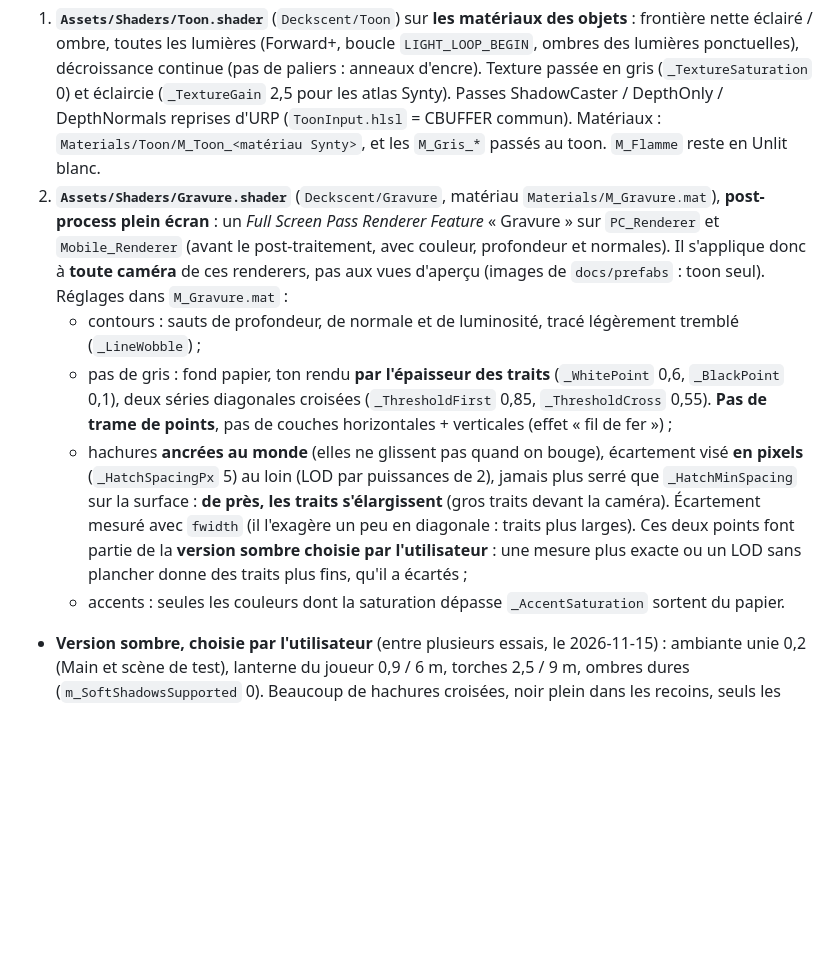
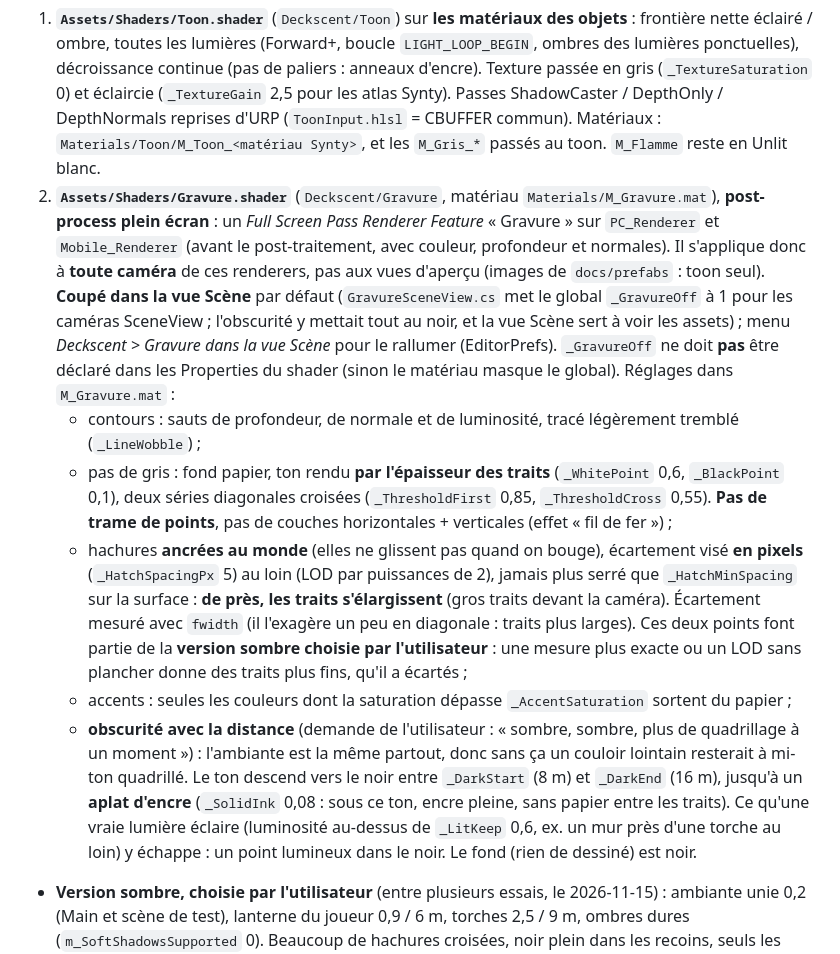
Before and after one commit to OverAngelix/Deckscent, a Markdown page: CLAUDE.md, the part around the change. GitHub-like rendering; blank space fills up the shorter version.

Commit message:
🎨 Ajoute l'obscurité au loin au rendu gravure et le coupe dans la vue Scène

```diff
--- a/CLAUDE.md
+++ b/CLAUDE.md
@@ -127,11 +127,12 @@ Direction (demande de l'utilisateur) : gravure à la plume en noir et blanc, ins
 Deux étages, mis en place par *Deckscent > Installer le rendu gravure* (`RenderingSetup.cs`, relançable) :
 
 1. **`Assets/Shaders/Toon.shader`** (`Deckscent/Toon`) sur **les matériaux des objets** : frontière nette éclairé / ombre, toutes les lumières (Forward+, boucle `LIGHT_LOOP_BEGIN`, ombres des lumières ponctuelles), décroissance continue (pas de paliers : anneaux d'encre). Texture passée en gris (`_TextureSaturation` 0) et éclaircie (`_TextureGain` 2,5 pour les atlas Synty). Passes ShadowCaster / DepthOnly / DepthNormals reprises d'URP (`ToonInput.hlsl` = CBUFFER commun). Matériaux : `Materials/Toon/M_Toon_<matériau Synty>`, et les `M_Gris_*` passés au toon. `M_Flamme` reste en Unlit blanc.
-2. **`Assets/Shaders/Gravure.shader`** (`Deckscent/Gravure`, matériau `Materials/M_Gravure.mat`), **post-process plein écran** : un *Full Screen Pass Renderer Feature* « Gravure » sur `PC_Renderer` et `Mobile_Renderer` (avant le post-traitement, avec couleur, profondeur et normales). Il s'applique donc à **toute caméra** de ces renderers, pas aux vues d'aperçu (images de `docs/prefabs` : toon seul). Réglages dans `M_Gravure.mat` :
+2. **`Assets/Shaders/Gravure.shader`** (`Deckscent/Gravure`, matériau `Materials/M_Gravure.mat`), **post-process plein écran** : un *Full Screen Pass Renderer Feature* « Gravure » sur `PC_Renderer` et `Mobile_Renderer` (avant le post-traitement, avec couleur, profondeur et normales). Il s'applique donc à **toute caméra** de ces renderers, pas aux vues d'aperçu (images de `docs/prefabs` : toon seul). **Coupé dans la vue Scène** par défaut (`GravureSceneView.cs` met le global `_GravureOff` à 1 pour les caméras SceneView ; l'obscurité y mettait tout au noir, et la vue Scène sert à voir les assets) ; menu *Deckscent > Gravure dans la vue Scène* pour le rallumer (EditorPrefs). `_GravureOff` ne doit **pas** être déclaré dans les Properties du shader (sinon le matériau masque le global). Réglages dans `M_Gravure.mat` :
    - contours : sauts de profondeur, de normale et de luminosité, tracé légèrement tremblé (`_LineWobble`) ;
    - pas de gris : fond papier, ton rendu **par l'épaisseur des traits** (`_WhitePoint` 0,6, `_BlackPoint` 0,1), deux séries diagonales croisées (`_ThresholdFirst` 0,85, `_ThresholdCross` 0,55). **Pas de trame de points**, pas de couches horizontales + verticales (effet « fil de fer ») ;
    - hachures **ancrées au monde** (elles ne glissent pas quand on bouge), écartement visé **en pixels** (`_HatchSpacingPx` 5) au loin (LOD par puissances de 2), jamais plus serré que `_HatchMinSpacing` sur la surface : **de près, les traits s'élargissent** (gros traits devant la caméra). Écartement mesuré avec `fwidth` (il l'exagère un peu en diagonale : traits plus larges). Ces deux points font partie de la **version sombre choisie par l'utilisateur** : une mesure plus exacte ou un LOD sans plancher donne des traits plus fins, qu'il a écartés ;
-   - accents : seules les couleurs dont la saturation dépasse `_AccentSaturation` sortent du papier.
+   - accents : seules les couleurs dont la saturation dépasse `_AccentSaturation` sortent du papier ;
+   - **obscurité avec la distance** (demande de l'utilisateur : « sombre, sombre, plus de quadrillage à un moment ») : l'ambiante est la même partout, donc sans ça un couloir lointain resterait à mi-ton quadrillé. Le ton descend vers le noir entre `_DarkStart` (8 m) et `_DarkEnd` (16 m), jusqu'à un **aplat d'encre** (`_SolidInk` 0,08 : sous ce ton, encre pleine, sans papier entre les traits). Ce qu'une vraie lumière éclaire (luminosité au-dessus de `_LitKeep` 0,6, ex. un mur près d'une torche au loin) y échappe : un point lumineux dans le noir. Le fond (rien de dessiné) est noir.
 - **Version sombre, choisie par l'utilisateur** (entre plusieurs essais, le 2026-11-15) : ambiante unie 0,2 (Main et scène de test), lanterne du joueur 0,9 / 6 m, torches 2,5 / 9 m, ombres dures (`m_SoftShadowsSupported` 0). Beaucoup de hachures croisées, noir plein dans les recoins, seuls les murs près d'une torche restent blancs. Un essai plus clair (ambiante 0,3, lanterne 2 / 10 m) a été écarté. Ne pas éclaircir sans lui demander.
 - Après un changement de shader, Unity ne réimporte pas toujours tout de suite : forcer `AssetDatabase.ImportAsset(…, ForceUpdate)` avant de refaire les captures, sinon elles montrent l'ancien shader.
 - Pour mettre un objet en valeur : `albedo` **saturé**. Le décor reste en niveaux de gris. **Lumières blanches** uniquement. Ombres à bords durs.
```
Also changed, not shown: Captures/6_vue_dessus.png, 9 other files.
